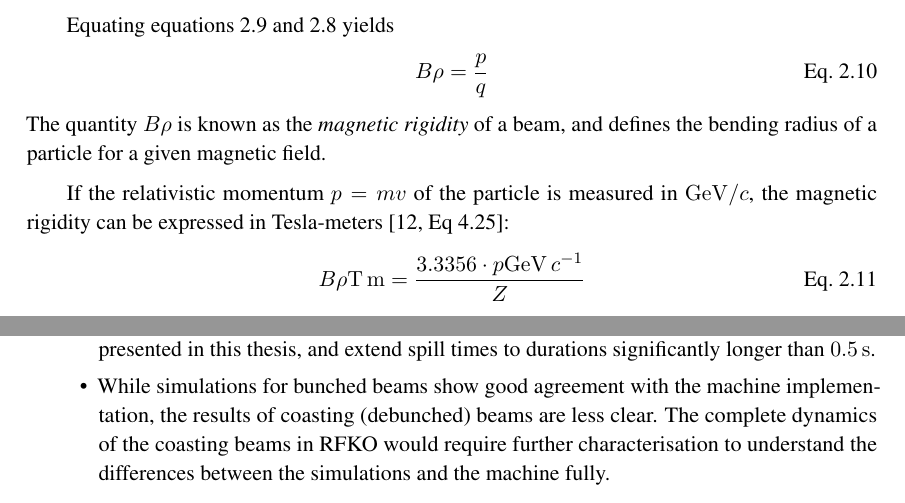
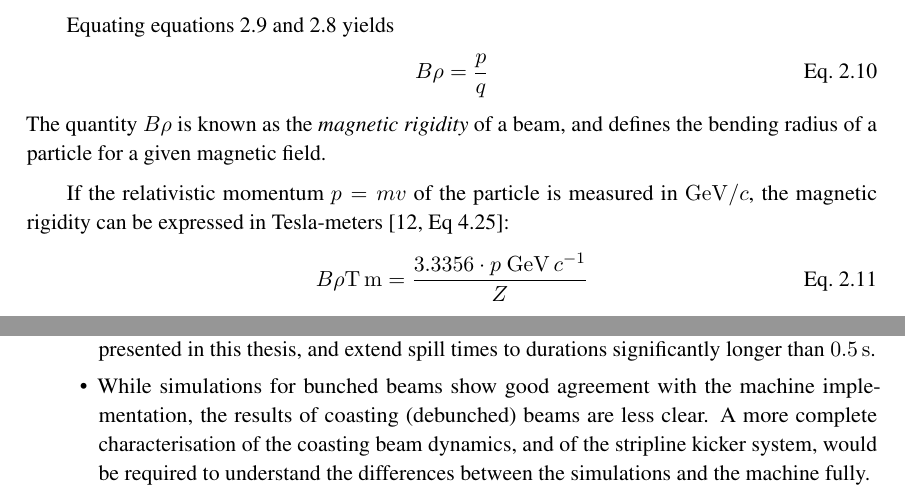
Before and after one commit to ab-gh/thesis, a LaTeX thesis (main.tex): two parts of pages 19 and 67 of 78, joined at a grey line, cut so that both start at the same text. Compiled offline with pdfLaTeX.

Commit message:
amendments

```diff
--- a/main.tex
+++ b/main.tex
@@ -300,7 +300,7 @@ The quantity $B\rho$ is known as the \textit{magnetic rigidity} of a beam, and d
 
 If the relativistic momentum $p=mv$ of the particle is measured in \unit[per-mode = symbol]{\GeV\per\clight}, the magnetic rigidity can be expressed in Tesla-meters~\cite[Eq 4.25]{Wiedemann}:
 \begin{equation}
-B\rho \unit{\tesla\meter} = \frac{3.3356\cdot p\unit{\giga\electronvolt\per\clight}}Z
+B\rho \unit{\tesla\meter} = \frac{3.3356\cdot p~\unit{\giga\electronvolt\per\clight}}Z
 \label{tesla-meters}
 \end{equation} where $Z=q/e$, the elementary charge of the particle (1 for protons).
 Referring again to~\autoref{eq:lorentz} (with the help of~\autoref{fig:rhr}), a magnetic field pointed vertically upwards (along the $\hat y$ vector) will cause a positively-charged particle with motion along the $\hat s$ vector to experience a bending force along the $-\hat x$ direction (illustrated in~\autoref{fig:dipole}). This formulation, however, only considers a single dipole. In reality, the bending magnet structure of accelerators typically consists of multiple dipoles placed around the ring, their power converters connecting in series. The arrangements of these bending magnets---referred to as Main Units (MU) in the context of the PS---will define the reference\footnote{Sometimes referred to as \textit{design} orbit} orbit in the accelerator.
@@ -1216,7 +1216,7 @@ There are several opportunities for improvements presented in this thesis, both
   \item The setup of the AFG used to generate chirp signals with repetition rates below \qty{1}{\milli\second} (\autoref{sec:magcycle}) was only a temporary solution, and is not suitable for long-term operational use, as it operates entirely independently from the LHC Software Architecture~\cite{Roderick:1215575} (LSA) database. A dedicated signal generator, with an interface to CERN's Technical Network and LSA, would be a significant improvement.
   \item The extraction procedure outlined in this thesis only used frequency-modulated chirp signals to sweep across the range of particle tunes. Other work has used signals such as coloured noise~\cite{Nagaslaev:2011zz}. These signals, and others such as dual-band frequencies, could be explored in future studies, using the same equipment and methods as presented in this thesis.
   \item In addition to frequency-modulation control, amplitude-modulation control has been studied in the past, and can offer improvements in macro-scale spill structure~\cite{NODA2002241}. This technique could be used to mitigate the exponential decay seen in all spill structures presented in this thesis, and extend spill times to durations significantly longer than \qty{0.5}{\second}.
-  \item While simulations for bunched beams show good agreement with the machine implementation, the results of coasting (debunched) beams are less clear. The complete dynamics of the coasting beams in RFKO would require further characterisation to understand the differences between the simulations and the machine fully.
+  \item While simulations for bunched beams show good agreement with the machine implementation, the results of coasting (debunched) beams are less clear. A more complete characterisation of the coasting beam dynamics, and of the stripline kicker system, would be required to understand the differences between the simulations and the machine fully.
 \end{itemize}
 
 
```
Also changed, not shown: 8 other files.
